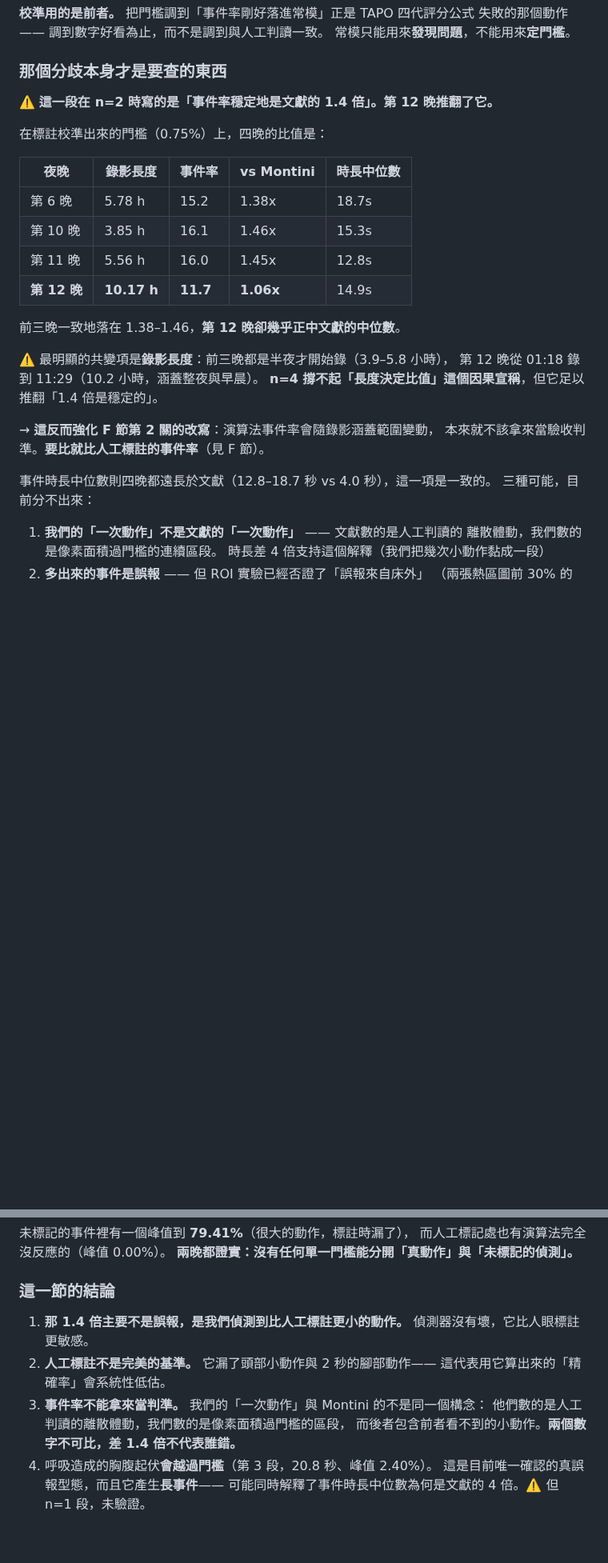
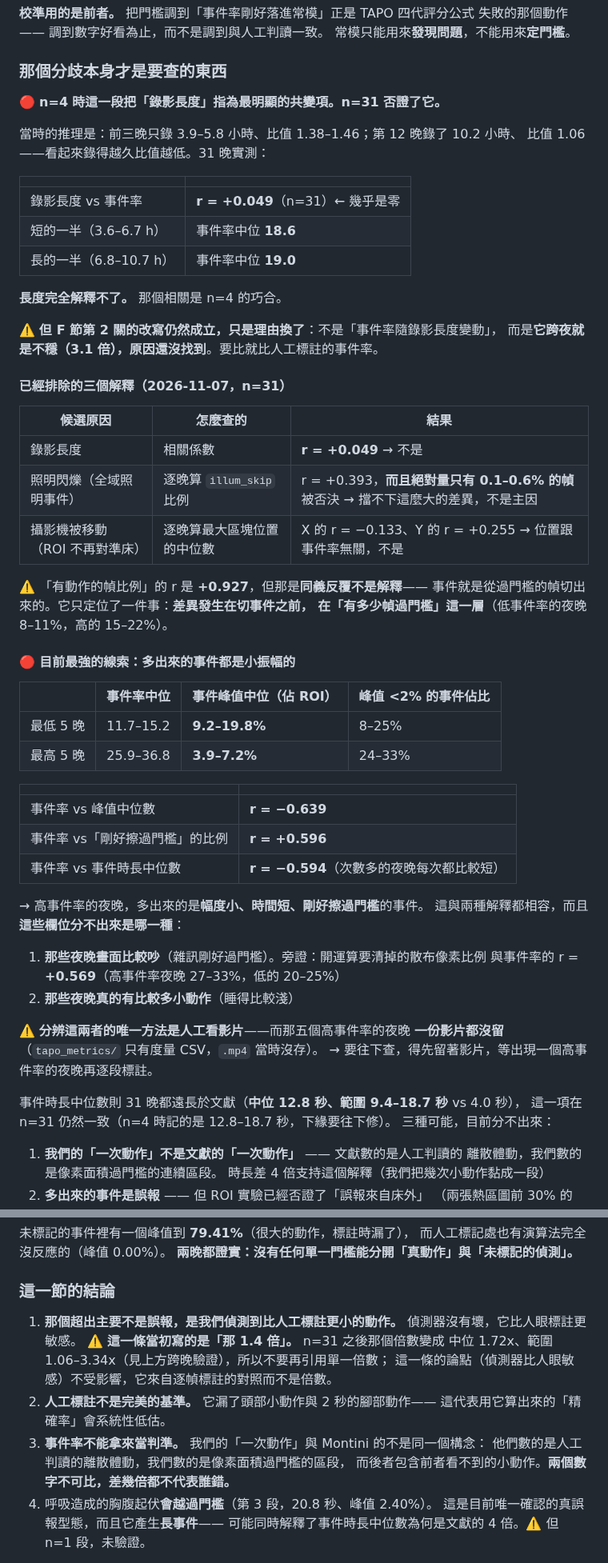
Before and after one commit to Nathan-0227/Sonnap-Project, a Markdown page: Research-Background/攝影機分數.md, 2 parts joined by grey strips. Shown at 80% size. GitHub-like rendering; blank space fills up the shorter version.

```diff
--- a/Research-Background/攝影機分數.md
+++ b/Research-Background/攝影機分數.md
@@ -171,27 +197,60 @@ Montini 等人（2024）對 50 名健康成人（27 男 23 女，20–70 歲）
 
 ### 那個分歧本身才是要查的東西
 
-⚠️ **這一段在 n=2 時寫的是「事件率穩定地是文獻的 1.4 倍」。第 12 晚推翻了它。**
+🔴 **n=4 時這一段把「錄影長度」指為最明顯的共變項。n=31 否證了它。**
 
-在標註校準出來的門檻（0.75%）上，四晚的比值是：
+當時的推理是：前三晚只錄 3.9–5.8 小時、比值 1.38–1.46；第 12 晚錄了 10.2 小時、
+比值 1.06——看起來錄得越久比值越低。31 晚實測：
 
-| 夜晚 | 錄影長度 | 事件率 | vs Montini | 時長中位數 |
-|---|---|---|---|---|
-| 第 6 晚 | 5.78 h | 15.2 | 1.38x | 18.7s |
-| 第 10 晚 | 3.85 h | 16.1 | 1.46x | 15.3s |
-| 第 11 晚 | 5.56 h | 16.0 | 1.45x | 12.8s |
-| **第 12 晚** | **10.17 h** | **11.7** | **1.06x** | 14.9s |
+| | |
+|---|---|
+| 錄影長度 vs 事件率 | **r = +0.049**（n=31）← 幾乎是零 |
+| 短的一半（3.6–6.7 h） | 事件率中位 **18.6** |
+| 長的一半（6.8–10.7 h） | 事件率中位 **19.0** |
 
-前三晚一致地落在 1.38–1.46，**第 12 晚卻幾乎正中文獻的中位數**。
+**長度完全解釋不了。** 那個相關是 n=4 的巧合。
 
-⚠️ 最明顯的共變項是**錄影長度**：前三晚都是半夜才開始錄（3.9–5.8 小時），
-第 12 晚從 01:18 錄到 11:29（10.2 小時，涵蓋整夜與早晨）。
-**n=4 撐不起「長度決定比值」這個因果宣稱**，但它足以推翻「1.4 倍是穩定的」。
+⚠️ **但 F 節第 2 關的改寫仍然成立，只是理由換了**：不是「事件率隨錄影長度變動」，
+而是**它跨夜就是不穩（3.1 倍），原因還沒找到**。要比就比人工標註的事件率。
 
-→ **這反而強化 F 節第 2 關的改寫**：演算法事件率會隨錄影涵蓋範圍變動，
-本來就不該拿來當驗收判準。**要比就比人工標註的事件率**（見 F 節）。
+#### 已經排除的三個解釋（2026-11-07，n=31）
 
-事件時長中位數則四晚都遠長於文獻（12.8–18.7 秒 vs 4.0 秒），這一項是一致的。
+| 候選原因 | 怎麼查的 | 結果 |
+|---|---|---|
+| 錄影長度 | 相關係數 | **r = +0.049** → 不是 |
+| 照明閃爍（全域照明事件） | 逐晚算 `illum_skip` 比例 | r = +0.393，**而且絕對量只有 0.1–0.6% 的幀**被否決 → 擋不下這麼大的差異，不是主因 |
+| 攝影機被移動（ROI 不再對準床） | 逐晚算最大區塊位置的中位數 | X 的 r = −0.133、Y 的 r = +0.255 → 位置跟事件率無關，不是 |
+
+⚠️ 「有動作的幀比例」的 r 是 **+0.927**，但那是**同義反覆不是解釋**——
+事件就是從過門檻的幀切出來的。它只定位了一件事：**差異發生在切事件之前，
+在「有多少幀過門檻」這一層**（低事件率的夜晚 8–11%，高的 15–22%）。
+
+#### 🔴 目前最強的線索：多出來的事件都是**小振幅**的
+
+| | 事件率中位 | 事件峰值中位（佔 ROI） | 峰值 <2% 的事件佔比 |
+|---|---|---|---|
+| 最低 5 晚 | 11.7–15.2 | **9.2–19.8%** | 8–25% |
+| 最高 5 晚 | 25.9–36.8 | **3.9–7.2%** | 24–33% |
+
+| | |
+|---|---|
+| 事件率 vs 峰值中位數 | **r = −0.639** |
+| 事件率 vs「剛好擦過門檻」的比例 | **r = +0.596** |
+| 事件率 vs 事件時長中位數 | **r = −0.594**（次數多的夜晚每次都比較短） |
+
+→ 高事件率的夜晚，多出來的是**幅度小、時間短、剛好擦過門檻**的事件。
+這與兩種解釋都相容，而且**這些欄位分不出來是哪一種**：
+
+1. **那些夜晚畫面比較吵**（雜訊剛好過門檻）。旁證：開運算要清掉的散布像素比例
+   與事件率的 r = **+0.569**（高事件率夜晚 27–33%，低的 20–25%）
+2. **那些夜晚真的有比較多小動作**（睡得比較淺）
+
+⚠️ **分辨這兩者的唯一方法是人工看影片**——而那五個高事件率的夜晚
+**一份影片都沒留**（`tapo_metrics/` 只有度量 CSV，`.mp4` 當時沒存）。
+→ 要往下查，得先留著影片，等出現一個高事件率的夜晚再逐段標註。
+
+事件時長中位數則 31 晚都遠長於文獻（**中位 12.8 秒、範圍 9.4–18.7 秒** vs 4.0 秒），
+這一項在 n=31 仍然一致（n=4 時記的是 12.8–18.7 秒，下緣要往下修）。
 三種可能，目前分不出來：
 
 1. **我們的「一次動作」不是文獻的「一次動作」** —— 文獻數的是人工判讀的
@@ -246,13 +305,16 @@ Montini 等人（2024）對 50 名健康成人（27 男 23 女，20–70 歲）
 
 ### 這一節的結論
 
-1. **那 1.4 倍主要不是誤報，是我們偵測到比人工標註更小的動作。**
+1. **那個超出主要不是誤報，是我們偵測到比人工標註更小的動作。**
    偵測器沒有壞，它比人眼標註更敏感。
+   ⚠️ **這一條當初寫的是「那 1.4 倍」。** n=31 之後那個倍數變成
+   中位 1.72x、範圍 1.06–3.34x（見上方跨晚驗證），所以不要再引用單一倍數；
+   這一條的論點（偵測器比人眼敏感）不受影響，它來自逐幀標註的對照而不是倍數。
 2. **人工標註不是完美的基準。** 它漏了頭部小動作與 2 秒的腳部動作——
    這代表用它算出來的「精確率」會系統性低估。
 3. **事件率不能拿來當判準。** 我們的「一次動作」與 Montini 的不是同一個構念：
    他們數的是人工判讀的離散體動，我們數的是像素面積過門檻的區段，
-   而後者包含前者看不到的小動作。**兩個數字不可比，差 1.4 倍不代表誰錯。**
+   而後者包含前者看不到的小動作。**兩個數字不可比，差幾倍都不代表誰錯。**
 4. 呼吸造成的胸腹起伏**會越過門檻**（第 3 段，20.8 秒、峰值 2.40%）。
    這是目前唯一確認的真誤報型態，而且它產生**長事件**——
    可能同時解釋了事件時長中位數為何是文獻的 4 倍。⚠️ 但 n=1 段，未驗證。
```
Also changed, not shown: other parts of Research-Background/攝影機分數.md (+47 -19 lines), CLAUDE.md (+9 -1 lines).
